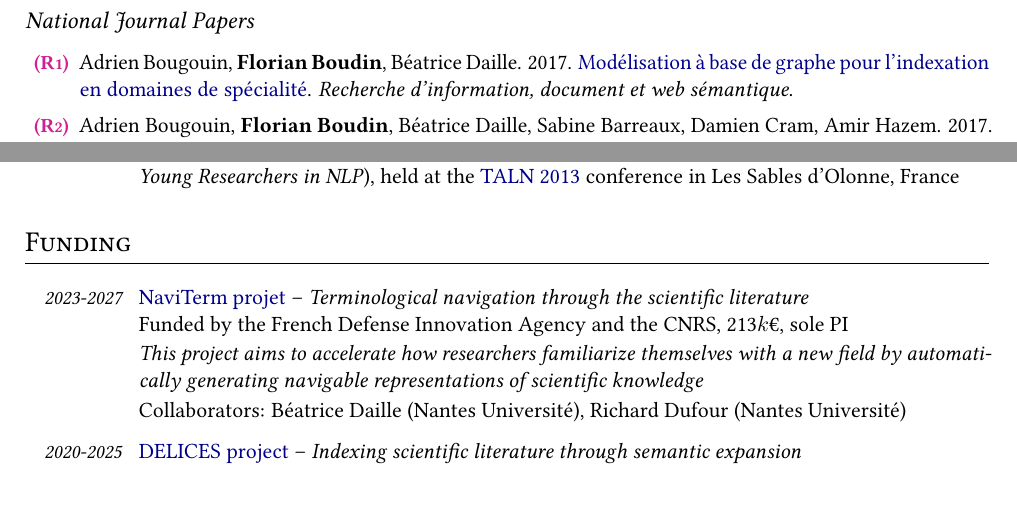
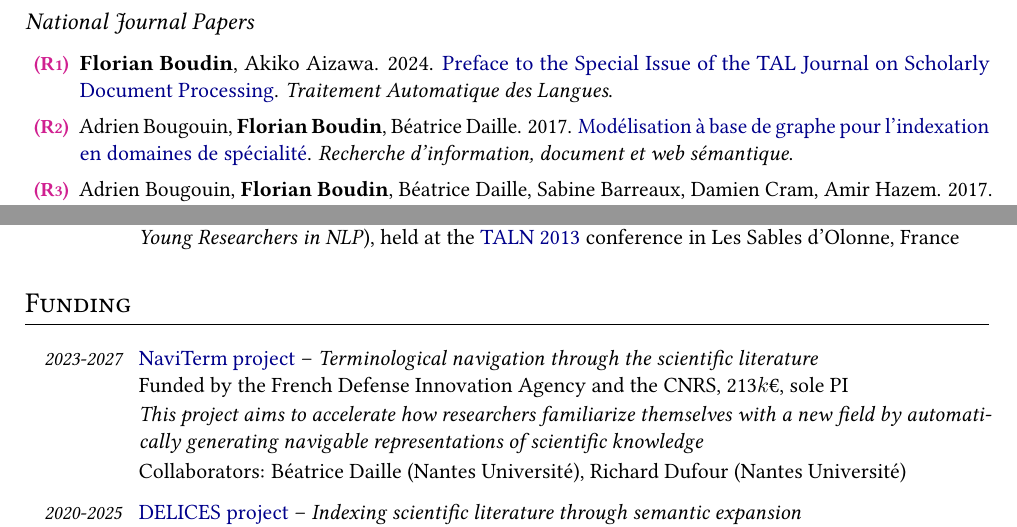
Before and after one commit to boudinfl/boudinfl_cv, a LaTeX CV (boudinfl_cv.tex, which reads bibliography/nat_journals.tex, sections/funding.tex): two parts of pages 5 and 8 of 9, joined at a grey line, cut so that both start at the same text. Compiled offline with pdfLaTeX.

Commit message:
Updates from Overleaf

```diff
--- a/bibliography/nat_journals.tex
+++ b/bibliography/nat_journals.tex
@@ -1,3 +1,10 @@
+\item
+\textbf{Florian Boudin}, Akiko Aizawa.
+2024.
+\href{https://www.atala.org/sites/default/files/TAL_65_2_0.pdf}{Preface to the Special Issue of the TAL Journal on Scholarly Document Processing}.
+\textit{Traitement Automatique des Langues}.
+\label{boudin-aizawa-2024-preface}
+
 \item
 Adrien Bougouin, \textbf{Florian Boudin}, Béatrice Daille.
 2017.
--- a/sections/funding.tex
+++ b/sections/funding.tex
@@ -1,6 +1,6 @@
 \begin{description}
 
-    \item[2023-2027] \href{https://cnrs-naviterm.github.io/}{NaviTerm projet} --
+    \item[2023-2027] \href{https://cnrs-naviterm.github.io/}{NaviTerm project} --
                     %\emph{Navigation terminologique pour une montée en compétence rapide et personnalisée sur un domaine de recherche}
                     \emph{Terminological navigation through the scientific literature} \\
                     %
```
Also changed, not shown: bibliography/conferences.tex (+1 -1 lines), bibliography/workshops.tex (+1 -1 lines), boudinfl_cv.pdf.
